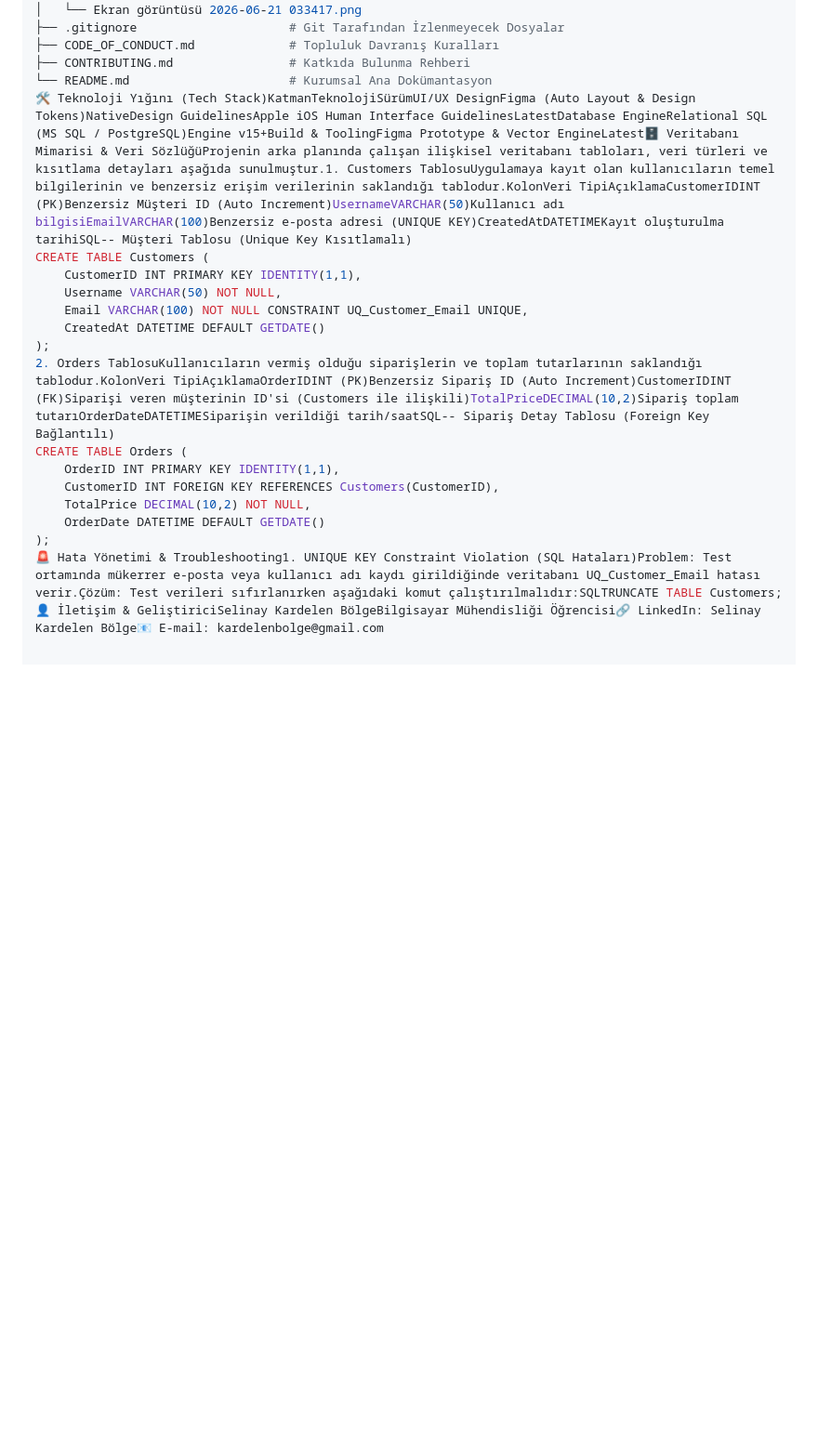
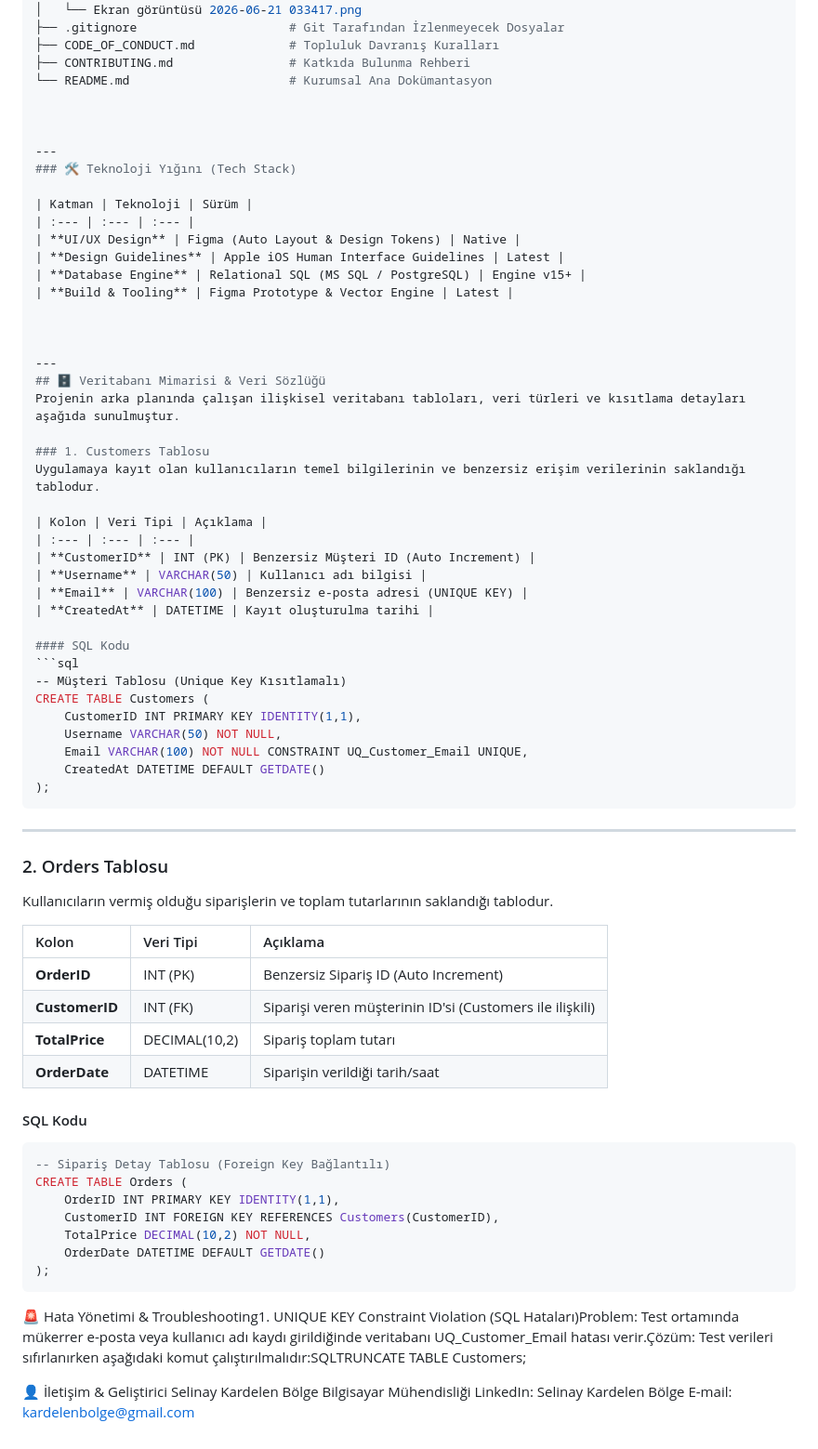
Before and after one commit to Kardelen0/nutriguide-flutter-app, a Markdown page: README.md, the part around one of its changes. Shown at 93% size. Rendered like a GitHub page; blank space fills up the shorter version.

````diff
--- a/README.md
+++ b/README.md
@@ -167,19 +185,79 @@ nutriguide-design-architecture/
 ├── CODE_OF_CONDUCT.md             # Topluluk Davranış Kuralları
 ├── CONTRIBUTING.md                # Katkıda Bulunma Rehberi
 └── README.md                      # Kurumsal Ana Dokümantasyon
-🛠️ Teknoloji Yığını (Tech Stack)KatmanTeknolojiSürümUI/UX DesignFigma (Auto Layout & Design Tokens)NativeDesign GuidelinesApple iOS Human Interface GuidelinesLatestDatabase EngineRelational SQL (MS SQL / PostgreSQL)Engine v15+Build & ToolingFigma Prototype & Vector EngineLatest🗄️ Veritabanı Mimarisi & Veri SözlüğüProjenin arka planında çalışan ilişkisel veritabanı tabloları, veri türleri ve kısıtlama detayları aşağıda sunulmuştur.1. Customers TablosuUygulamaya kayıt olan kullanıcıların temel bilgilerinin ve benzersiz erişim verilerinin saklandığı tablodur.KolonVeri TipiAçıklamaCustomerIDINT (PK)Benzersiz Müşteri ID (Auto Increment)UsernameVARCHAR(50)Kullanıcı adı bilgisiEmailVARCHAR(100)Benzersiz e-posta adresi (UNIQUE KEY)CreatedAtDATETIMEKayıt oluşturulma tarihiSQL-- Müşteri Tablosu (Unique Key Kısıtlamalı)
+
+
+
+---
+### 🛠️ Teknoloji Yığını (Tech Stack)
+
+| Katman | Teknoloji | Sürüm |
+| :--- | :--- | :--- |
+| **UI/UX Design** | Figma (Auto Layout & Design Tokens) | Native |
+| **Design Guidelines** | Apple iOS Human Interface Guidelines | Latest |
+| **Database Engine** | Relational SQL (MS SQL / PostgreSQL) | Engine v15+ |
+| **Build & Tooling** | Figma Prototype & Vector Engine | Latest |
+
+
+
+---
+## 🗄️ Veritabanı Mimarisi & Veri Sözlüğü
+Projenin arka planında çalışan ilişkisel veritabanı tabloları, veri türleri ve kısıtlama detayları aşağıda sunulmuştur.
+
+### 1. Customers Tablosu
+Uygulamaya kayıt olan kullanıcıların temel bilgilerinin ve benzersiz erişim verilerinin saklandığı tablodur.
+
+| Kolon | Veri Tipi | Açıklama |
+| :--- | :--- | :--- |
+| **CustomerID** | INT (PK) | Benzersiz Müşteri ID (Auto Increment) |
+| **Username** | VARCHAR(50) | Kullanıcı adı bilgisi |
+| **Email** | VARCHAR(100) | Benzersiz e-posta adresi (UNIQUE KEY) |
+| **CreatedAt** | DATETIME | Kayıt oluşturulma tarihi |
+
+#### SQL Kodu
+```sql
+-- Müşteri Tablosu (Unique Key Kısıtlamalı)
 CREATE TABLE Customers (
     CustomerID INT PRIMARY KEY IDENTITY(1,1),
     Username VARCHAR(50) NOT NULL,
     Email VARCHAR(100) NOT NULL CONSTRAINT UQ_Customer_Email UNIQUE,
     CreatedAt DATETIME DEFAULT GETDATE()
 );
-2. Orders TablosuKullanıcıların vermiş olduğu siparişlerin ve toplam tutarlarının saklandığı tablodur.KolonVeri TipiAçıklamaOrderIDINT (PK)Benzersiz Sipariş ID (Auto Increment)CustomerIDINT (FK)Siparişi veren müşterinin ID'si (Customers ile ilişkili)TotalPriceDECIMAL(10,2)Sipariş toplam tutarıOrderDateDATETIMESiparişin verildiği tarih/saatSQL-- Sipariş Detay Tablosu (Foreign Key Bağlantılı)
+```
+
+
+
+---
+
+### 2. Orders Tablosu
+Kullanıcıların vermiş olduğu siparişlerin ve toplam tutarlarının saklandığı tablodur.
+
+| Kolon | Veri Tipi | Açıklama |
+| :--- | :--- | :--- |
+| **OrderID** | INT (PK) | Benzersiz Sipariş ID (Auto Increment) |
+| **CustomerID** | INT (FK) | Siparişi veren müşterinin ID'si (Customers ile ilişkili) |
+| **TotalPrice** | DECIMAL(10,2) | Sipariş toplam tutarı |
+| **OrderDate** | DATETIME | Siparişin verildiği tarih/saat |
+
+#### SQL Kodu
+```sql
+-- Sipariş Detay Tablosu (Foreign Key Bağlantılı)
 CREATE TABLE Orders (
     OrderID INT PRIMARY KEY IDENTITY(1,1),
     CustomerID INT FOREIGN KEY REFERENCES Customers(CustomerID),
     TotalPrice DECIMAL(10,2) NOT NULL,
     OrderDate DATETIME DEFAULT GETDATE()
 );
+```
+
+
+
 🚨 Hata Yönetimi & Troubleshooting1. UNIQUE KEY Constraint Violation (SQL Hataları)Problem: Test ortamında mükerrer e-posta veya kullanıcı adı kaydı girildiğinde veritabanı UQ_Customer_Email hatası verir.Çözüm: Test verileri sıfırlanırken aşağıdaki komut çalıştırılmalıdır:SQLTRUNCATE TABLE Customers;
-👤 İletişim & GeliştiriciSelinay Kardelen BölgeBilgisayar Mühendisliği Öğrencisi🔗 LinkedIn: Selinay Kardelen Bölge📧 E-mail: kardelenbolge@gmail.com
+
+
+
+👤 İletişim & Geliştirici
+Selinay Kardelen Bölge
+Bilgisayar Mühendisliği
+LinkedIn: Selinay Kardelen Bölge
+E-mail: kardelenbolge@gmail.com
````
Also changed, not shown: other parts of README.md (+18 -0 lines).
